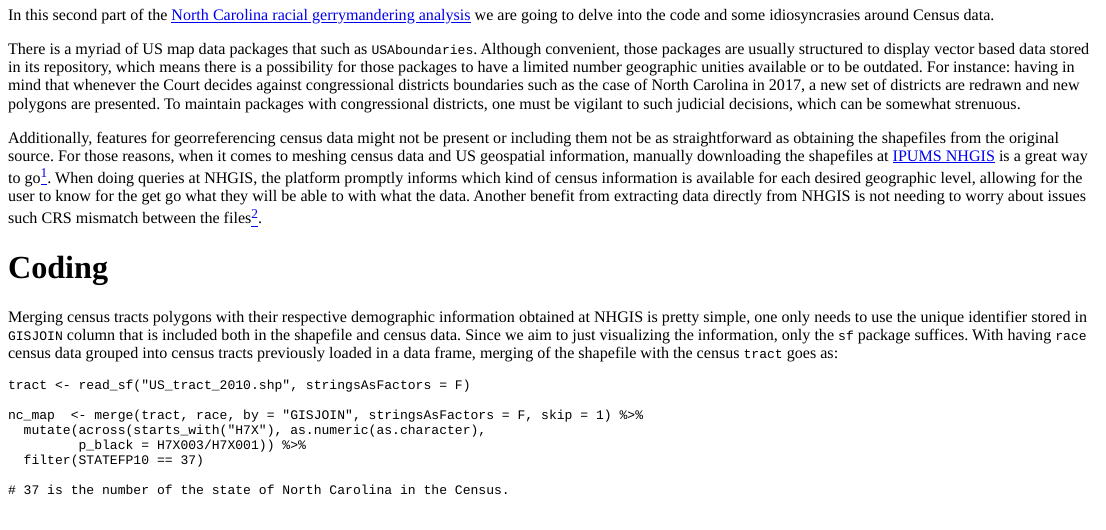
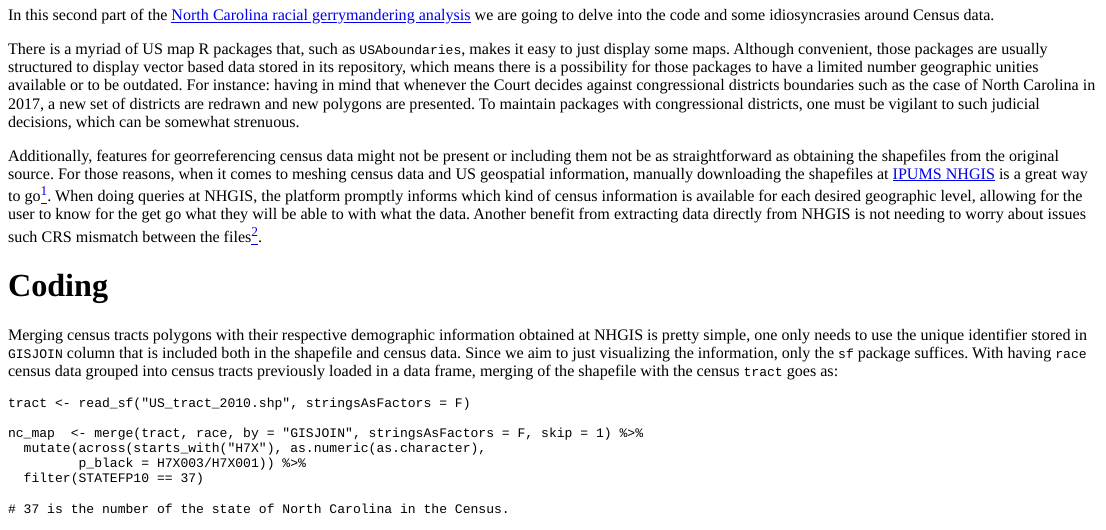
Before and after one commit to annapfmatos/blog, an R Markdown document (content/post/visualizing_gerrymandering_2/visualizing_gerrymandering2.Rmd): the page in a window 1100 px wide, from 100 px down. The pictures show the output file content/post/visualizing_gerrymandering_2/visualizing_gerrymandering2.html that the author committed with the source, opened offline.

Commit message:
Add files via upload

```diff
--- a/content/post/visualizing_gerrymandering_2/visualizing_gerrymandering2.Rmd
+++ b/content/post/visualizing_gerrymandering_2/visualizing_gerrymandering2.Rmd
@@ -27,7 +27,7 @@ colnames(race) <- colnames_race
 
 In this second part of the [North Carolina racial gerrymandering analysis](https://annamatos.netlify.app/post/visualizing_gerrymandering_1/visualizing_gerrymandering/) we are going to delve into the code and some idiosyncrasies around Census data.
 
-There is a myriad of US map data packages that  such as `USAboundaries`. Although convenient, those packages are usually structured to display vector based data stored in its repository, which means there is a possibility for those packages to have a limited number geographic unities available or to be outdated. For instance: having in mind that whenever the Court decides against congressional districts boundaries such as the case of North Carolina in 2017, a new set of districts are redrawn and new polygons are presented. To maintain packages with congressional districts, one must be vigilant to such judicial decisions, which can be somewhat strenuous.
+There is a myriad of US map R packages that, such as `USAboundaries`, makes it easy to just display some maps. Although convenient, those packages are usually structured to display vector based data stored in its repository, which means there is a possibility for those packages to have a limited number geographic unities available or to be outdated. For instance: having in mind that whenever the Court decides against congressional districts boundaries such as the case of North Carolina in 2017, a new set of districts are redrawn and new polygons are presented. To maintain packages with congressional districts, one must be vigilant to such judicial decisions, which can be somewhat strenuous.
 
 Additionally, features for georreferencing census data might not be present or including them not be as straightforward as obtaining the shapefiles from the original source. For those reasons, when it comes to meshing census data and US geospatial information, manually downloading the shapefiles at [IPUMS NHGIS](https://www.nhgis.org/) is a great way to go^[IPUMS is currently developing an API to access data from all their services, including NHGIS (https://developer.ipums.org/docs/apiprogram/), which means in a near future their data can be obtained without the need of reaching their portal.]. When doing queries at NHGIS, the platform promptly informs which kind of census information is available for each desired geographic level, allowing for the user to know for the get go what they will be able to with what the data. Another benefit from extracting data directly from NHGIS is not needing to worry about issues such CRS mismatch between the files^[CRS are a theme large enough to deserve its own post. More about it soon.].
 
```
Also changed, not shown: content/post/visualizing_gerrymandering_2/visualizing_gerrymandering2.html.
